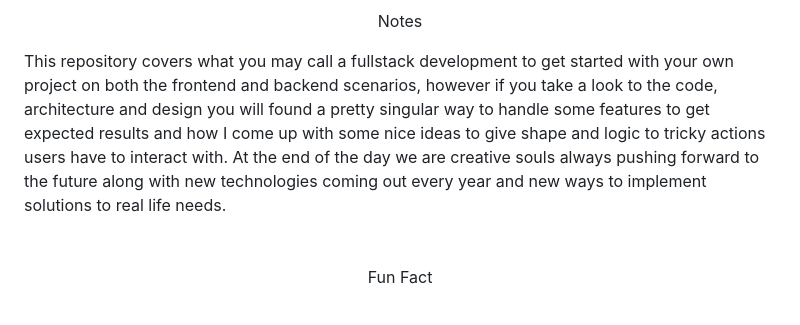
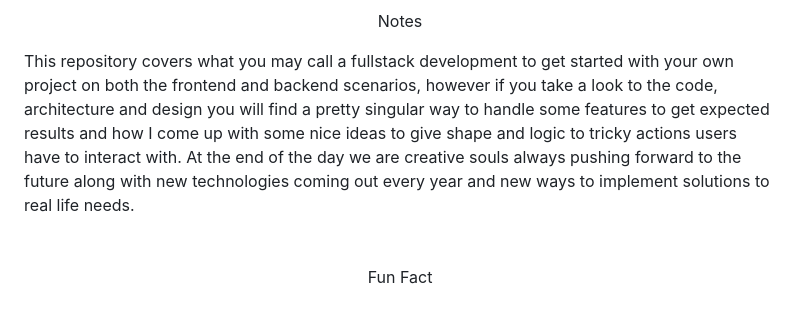
Before and after one commit to jassohektor/Angular-Starter-NET-API, a Markdown page: README.md, the part around the change. GitHub-like rendering.

```diff
--- a/README.md
+++ b/README.md
@@ -52,7 +52,7 @@ This project is an Angular Starter with .NET REST API &amp; SQL-DB which include
 <p align="center" style="font-weight: bolder;">
   Notes
 </p>
-This repository covers what you may call a fullstack development to get started with your own project on both the frontend and backend scenarios, however if you take a look to the code, architecture and design you will found a pretty singular way to handle some features to get expected results and how I come up with some nice ideas to give shape and logic to tricky actions users have to interact with. At the end of the day we are creative souls always pushing forward to the future along with new technologies coming out every year and new ways to implement solutions to real life needs.
+This repository covers what you may call a fullstack development to get started with your own project on both the frontend and backend scenarios, however if you take a look to the code, architecture and design you will find a pretty singular way to handle some features to get expected results and how I come up with some nice ideas to give shape and logic to tricky actions users have to interact with. At the end of the day we are creative souls always pushing forward to the future along with new technologies coming out every year and new ways to implement solutions to real life needs.
 <br>
 <br>
 <br>
```
